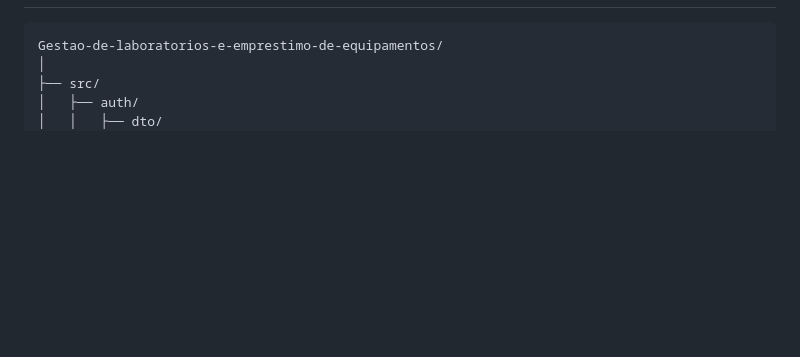
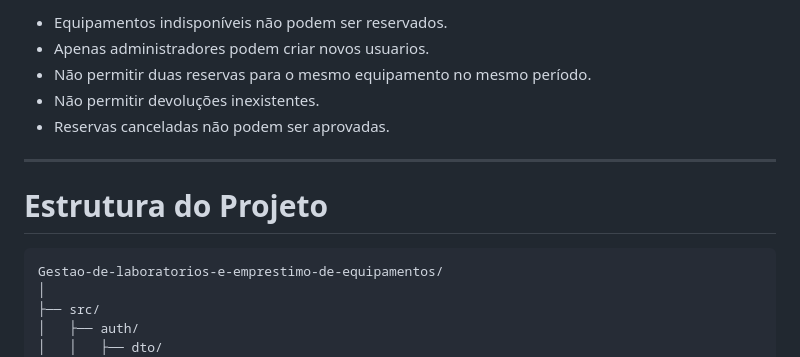
Before and after one commit to Leonard0-Pontes/Gestao-de-laboratorios-e-emprestimo-de-equipamentos, a Markdown page: readme.md, the part around one of its changes. GitHub-like rendering; blank space fills up the shorter version.

````diff
--- a/readme.md
+++ b/readme.md
@@ -97,3 +168,12 @@ Essa separação facilita:
+- Equipamentos indisponíveis não podem ser reservados.
+- Apenas administradores podem criar novos usuarios.
+- Não permitir duas reservas para o mesmo equipamento no mesmo período.
+- Não permitir devoluções inexistentes.
+- Reservas canceladas não podem ser aprovadas.
+
+---
+
+# Estrutura do Projeto
 
 ```
 Gestao-de-laboratorios-e-emprestimo-de-equipamentos/
````
Also changed, not shown: other parts of readme.md (+88 -12 lines).
